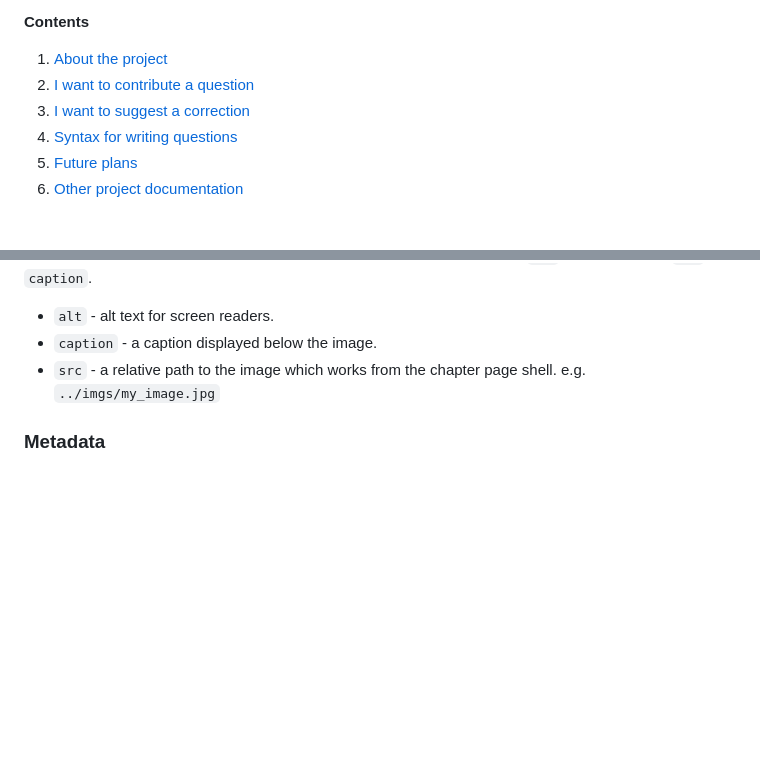
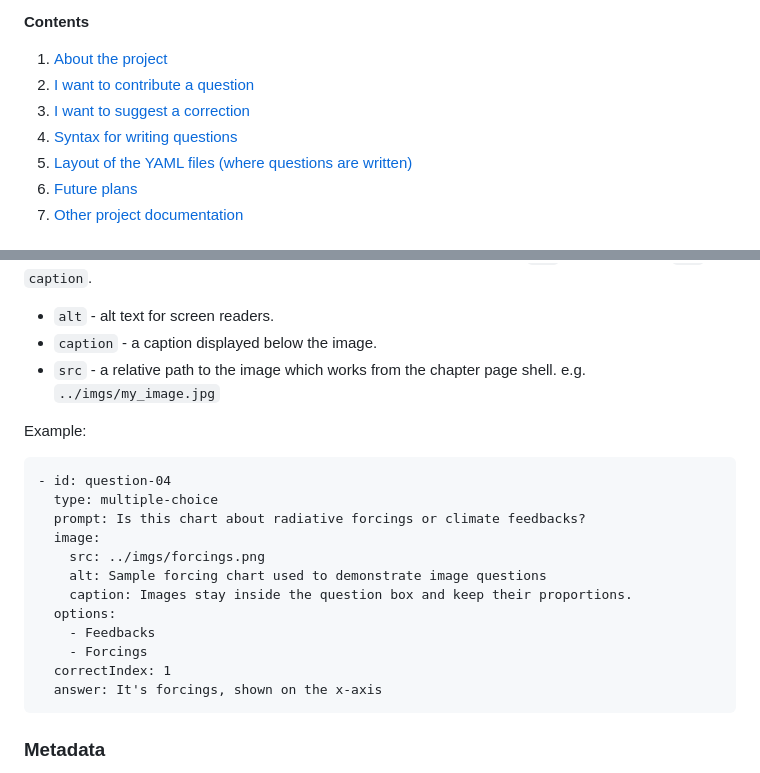
Before and after one commit to aerosols-and-climate-questions/aerosols-and-climate-questions.github.io, a Markdown page: README.md, 2 parts joined by grey strips. Drawn GitHub-style; blank space fills up the shorter version.

````diff
--- a/README.md
+++ b/README.md
@@ -6,6 +6,7 @@ __Contents__
 2. [I want to contribute a question](#how-to-contribute)
 3. [I want to suggest a correction](#suggest-a-fix)
 4. [Syntax for writing questions](#question-syntax)
+4. [Layout of the YAML files (where questions are written)](#yaml-layout)
 5. [Future plans](#future-plans)
 5. [Other project documentation](#other-project-documentation)
 
@@ -105,6 +166,22 @@ __Optional__ fields: `alt` and `caption`.
 - `alt` - alt text for screen readers.
 - `caption` - a caption displayed below the image.
 - `src` - a relative path to the image which works from the chapter page shell. e.g. `../imgs/my_image.jpg`
+
+Example:
+```
+- id: question-04
+  type: multiple-choice
+  prompt: Is this chart about radiative forcings or climate feedbacks?
+  image:
+    src: ../imgs/forcings.png
+    alt: Sample forcing chart used to demonstrate image questions
+    caption: Images stay inside the question box and keep their proportions.
+  options:
+    - Feedbacks
+    - Forcings
+  correctIndex: 1
+  answer: It's forcings, shown on the x-axis
+```
 
 ### Metadata
 - `lastUpdated`: The date that the question was last updated on. Ideally, give this in YYYY-MM-DD form, but be careful, anything that could be interpreted as a number (such as this) needs wrapping in ""..
````
Also changed, not shown: other parts of README.md (+84 -3 lines).
